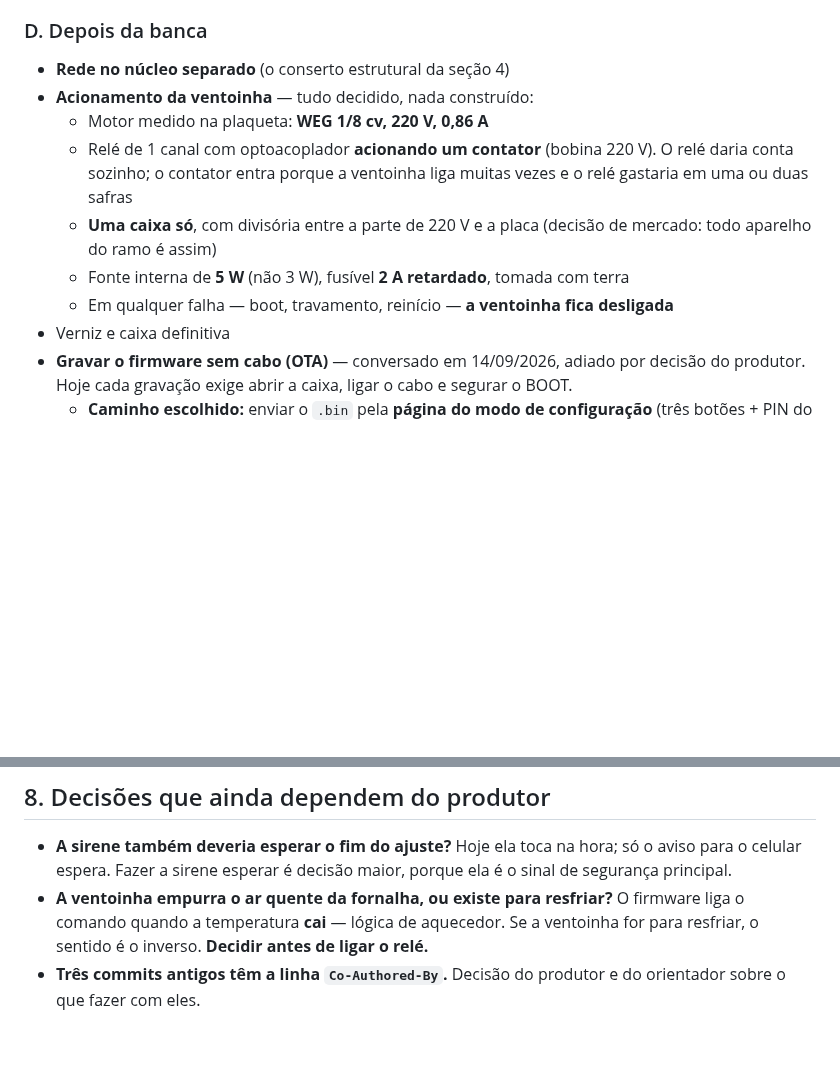
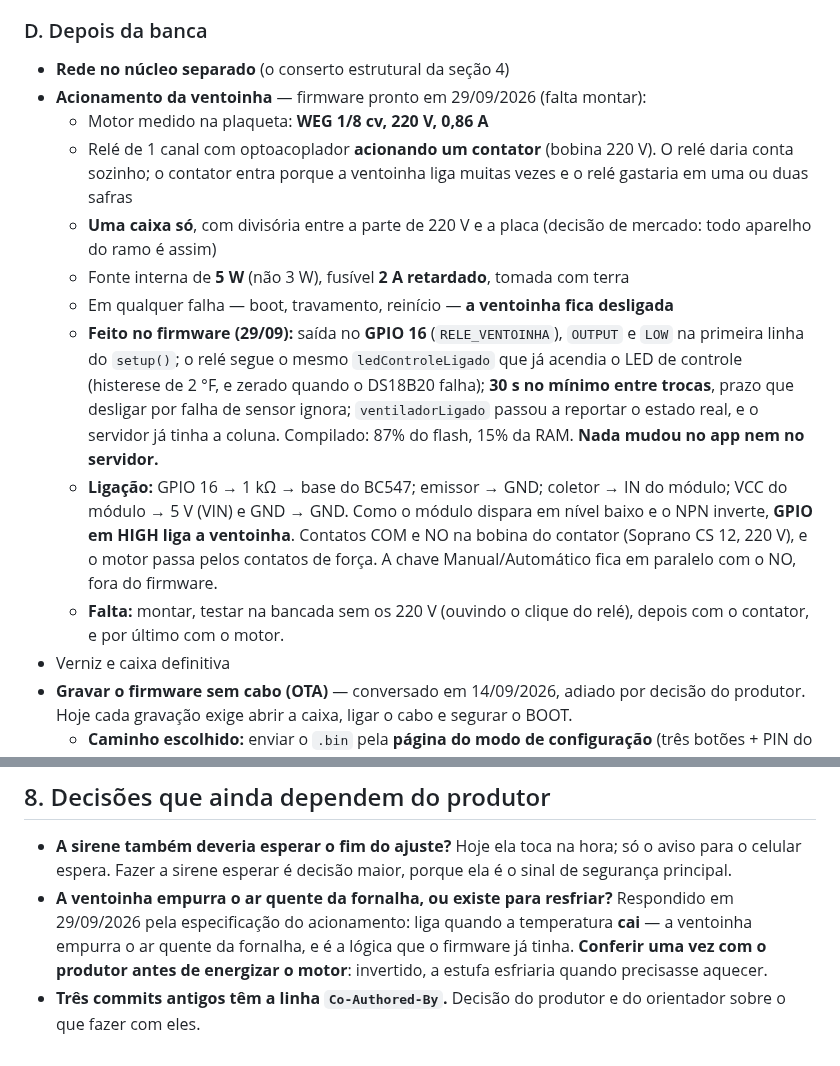
Before and after one commit to Alox01/sentinela-smart, a Markdown page: docs/RETOMADA_TCC.md, 2 parts joined by grey strips. Drawn GitHub-style; blank space fills up the shorter version.

Commit message:
Record what the fan relay firmware does and what is left to mount
The plan section still said nothing was built, and the open question
about which way the fan blows now has an answer from the wiring spec.

```diff
--- a/docs/RETOMADA_TCC.md
+++ b/docs/RETOMADA_TCC.md
@@ -373,7 +373,7 @@ estufa, um carregador de celular com cabo USB cortado.
 ### D. Depois da banca
 
 - **Rede no núcleo separado** (o conserto estrutural da seção 4)
-- **Acionamento da ventoinha** — tudo decidido, nada construído:
+- **Acionamento da ventoinha** — firmware pronto em 29/09/2026 (falta montar):
   - Motor medido na plaqueta: **WEG 1/8 cv, 220 V, 0,86 A**
   - Relé de 1 canal com optoacoplador **acionando um contator** (bobina 220 V). O
     relé daria conta sozinho; o contator entra porque a ventoinha liga muitas
@@ -382,6 +382,21 @@ estufa, um carregador de celular com cabo USB cortado.
     mercado: todo aparelho do ramo é assim)
   - Fonte interna de **5 W** (não 3 W), fusível **2 A retardado**, tomada com terra
   - Em qualquer falha — boot, travamento, reinício — **a ventoinha fica desligada**
+  - **Feito no firmware (29/09):** saída no **GPIO 16** (`RELE_VENTOINHA`),
+    `OUTPUT` e `LOW` na primeira linha do `setup()`; o relé segue o mesmo
+    `ledControleLigado` que já acendia o LED de controle (histerese de 2 °F, e
+    zerado quando o DS18B20 falha); **30 s no mínimo entre trocas**, prazo que
+    desligar por falha de sensor ignora; `ventiladorLigado` passou a reportar o
+    estado real, e o servidor já tinha a coluna. Compilado: 87% do flash, 15% da
+    RAM. **Nada mudou no app nem no servidor.**
+  - **Ligação:** GPIO 16 → 1 kΩ → base do BC547; emissor → GND; coletor → IN do
+    módulo; VCC do módulo → 5 V (VIN) e GND → GND. Como o módulo dispara em nível
+    baixo e o NPN inverte, **GPIO em HIGH liga a ventoinha**. Contatos COM e NO
+    na bobina do contator (Soprano CS 12, 220 V), e o motor passa pelos contatos
+    de força. A chave Manual/Automático fica em paralelo com o NO, fora do
+    firmware.
+  - **Falta:** montar, testar na bancada sem os 220 V (ouvindo o clique do relé),
+    depois com o contator, e por último com o motor.
 - Verniz e caixa definitiva
 - **Gravar o firmware sem cabo (OTA)** — conversado em 14/09/2026, adiado por
   decisão do produtor. Hoje cada gravação exige abrir a caixa, ligar o cabo e
@@ -480,9 +495,10 @@ Saudável: ~87% do flash. Salto grande = alguma biblioteca entrou sem querer.
 - **A sirene também deveria esperar o fim do ajuste?** Hoje ela toca na hora; só o
   aviso para o celular espera. Fazer a sirene esperar é decisão maior, porque ela
   é o sinal de segurança principal.
-- **A ventoinha empurra o ar quente da fornalha, ou existe para resfriar?** O
-  firmware liga o comando quando a temperatura **cai** — lógica de aquecedor. Se a
-  ventoinha for para resfriar, o sentido é o inverso. **Decidir antes de ligar o
-  relé.**
+- **A ventoinha empurra o ar quente da fornalha, ou existe para resfriar?**
+  Respondido em 29/09/2026 pela especificação do acionamento: liga quando a
+  temperatura **cai** — a ventoinha empurra o ar quente da fornalha, e é a lógica
+  que o firmware já tinha. **Conferir uma vez com o produtor antes de energizar o
+  motor**: invertido, a estufa esfriaria quando precisasse aquecer.
 - **Três commits antigos têm a linha `Co-Authored-By`.** Decisão do produtor e do
   orientador sobre o que fazer com eles.
```
